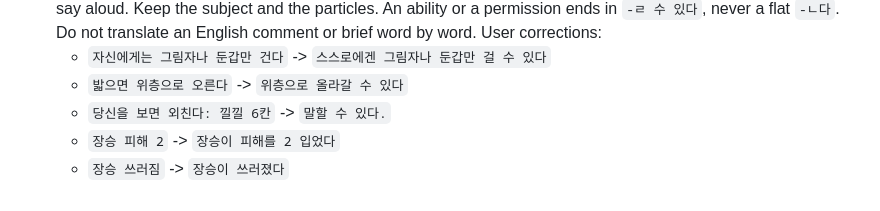
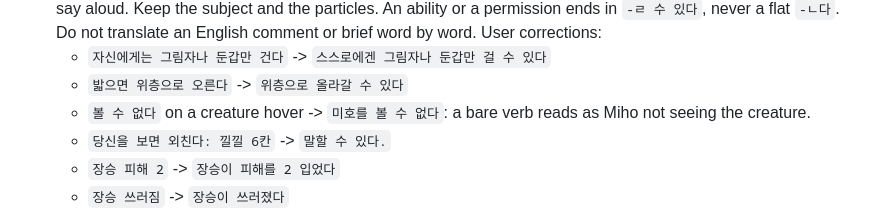
Before and after one commit to scarf005/miho, a Markdown page: AGENTS.md, the part around the change. Drawn GitHub-style.

Commit message:
docs: a creature's sight line keeps its object
Assisted-by: claude-code:claude-opus-5-5
Co-authored-by: Claude Opus 5.5 <noreply@anthropic.com>

```diff
--- a/AGENTS.md
+++ b/AGENTS.md
@@ -25,6 +25,7 @@ These rules come from repeated user corrections. Every lane reads this file befo
 - Follow the global `korean-humanizer` skill for every Korean string you add or change. A line that passes the rules above can still read wrong. Any string that is a sentence or a description must be what a Korean player would say aloud. Keep the subject and the particles. An ability or a permission ends in `-ㄹ 수 있다`, never a flat `-ㄴ다`. Do not translate an English comment or brief word by word. User corrections:
   - `자신에게는 그림자나 둔갑만 건다` -> `스스로에겐 그림자나 둔갑만 걸 수 있다`
   - `밟으면 위층으로 오른다` -> `위층으로 올라갈 수 있다`
+  - `볼 수 없다` on a creature hover -> `미호를 볼 수 없다`: a bare verb reads as Miho not seeing the creature.
   - `당신을 보면 외친다: 낄낄 6칸` -> `말할 수 있다.`
   - `장승 피해 2` -> `장승이 피해를 2 입었다`
   - `장승 쓰러짐` -> `장승이 쓰러졌다`
```
